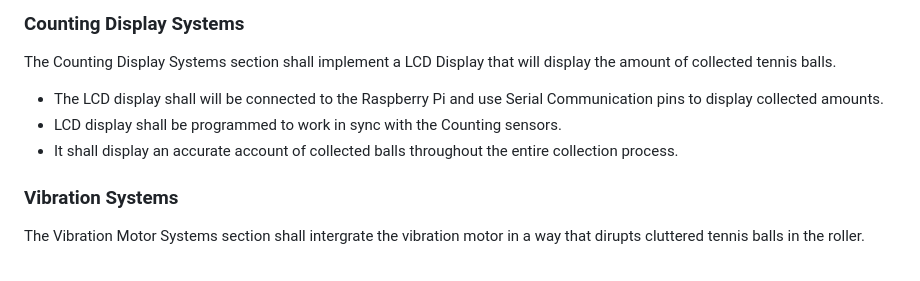
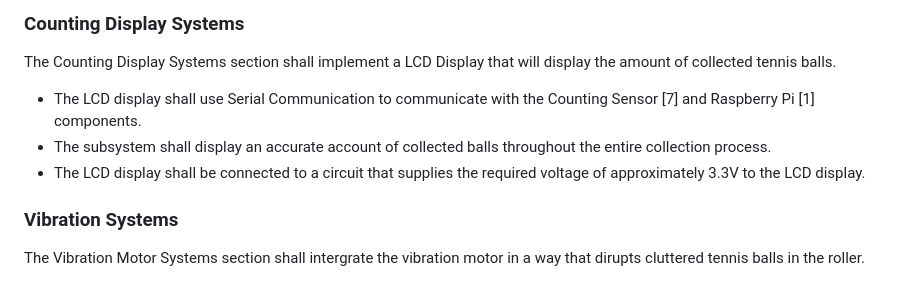
Before and after one commit to link422/F24_Team3_TennisBallCollector, a Markdown page: Reports/Conceptual Design.md, the part around the change printed below. GitHub-like rendering.

Commit message:
Update Conceptual Design.md
CountingDisplaySubsystem finished

```diff
--- a/Reports/Conceptual Design.md
+++ b/Reports/Conceptual Design.md
@@ -230,9 +230,9 @@ The Counting Sensor System section shall be expected to detect and keep track of
 ### Counting Display Systems
 
 The Counting Display Systems section shall implement a LCD Display that will display the amount of collected tennis balls.
-- The LCD display shall will be connected to the Raspberry Pi and use Serial Communication pins to display collected amounts.
-- LCD display shall be programmed to work in sync with the Counting sensors.
-- It shall display an accurate account of collected balls throughout the entire collection process.
+- The LCD display shall use Serial Communication to communicate with the Counting Sensor [7] and Raspberry Pi [1] components.
+- The subsystem shall display an accurate account of collected balls throughout the entire collection process.
+- The LCD display shall be connected to a circuit that supplies the required voltage of approximately 3.3V to the LCD display.
 
 ### Vibration Systems
 
```
Also changed, not shown: other parts of Reports/Conceptual Design.md (+1 -1 lines).
